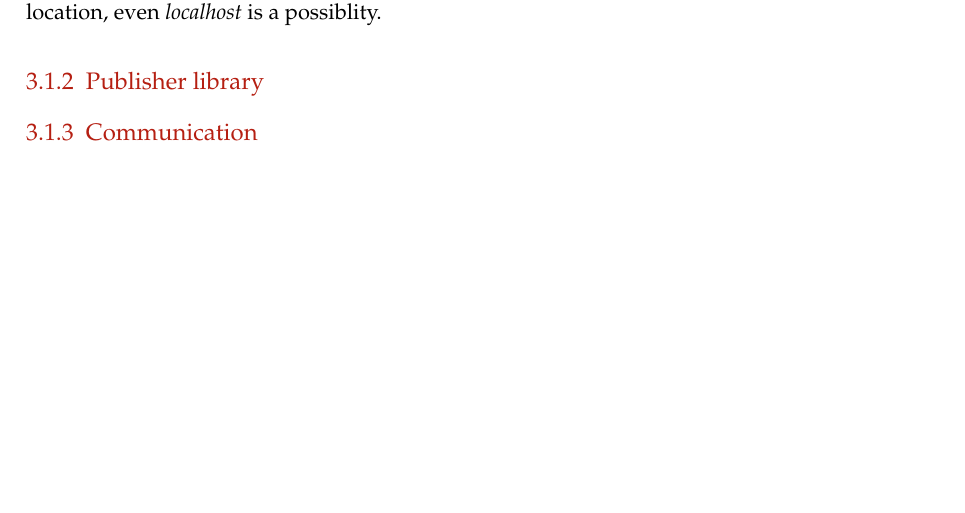
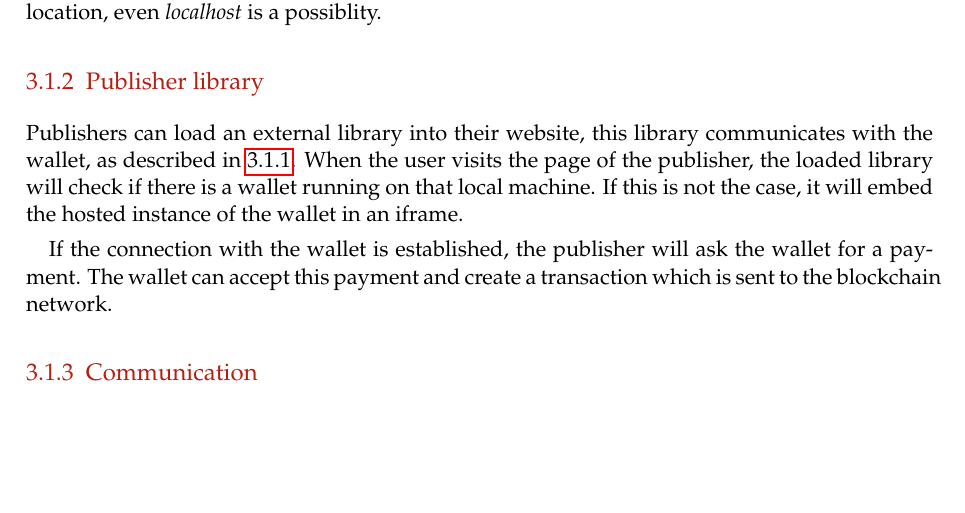
Before and after one commit to lightning-sprinkle/master-thesis, a LaTeX thesis (thesis/main.tex, which reads thesis/content/03_concept_and_design.tex): part of page 19 of 35, cut so that both start at the same text. Compiled offline with pdfLaTeX.

Commit message:
Something about the publisher library

```diff
--- a/thesis/content/03_concept_and_design.tex
+++ b/thesis/content/03_concept_and_design.tex
@@ -6,8 +6,12 @@ The proposed solution is an implementation which is completely based on the exis
 There are basically two components in this system: there is a wallet, which takes care of the storage of encryption keys and is responsible for handling all communications with a cryptocurrency network. The second part is the publisher library, which can be embedded by any website who want to take part in the universal-pay ecosystem.
 
 \subsection{Wallet}
+\label{sec:wallet}
 The wallet will be, like all the other parts of the architecture, implemented in standard web technology, which means Javascript. For the convenience of the end user, the wallet will be hosted on a domain to make sure that for the system to work, still no additional configuration is needed. However, this requires trust. If the owner of the domain becomes malicious, the entire wallet might be stolen. Therefore, the user is free to host his own wallet on every desired location, even \textit{localhost} is a possiblity.
 
 \subsection{Publisher library}
+Publishers can load an external library into their website, this library communicates with the wallet, as described in \ref{sec:wallet}. When the user visits the page of the publisher, the loaded library will check if there is a wallet running on that local machine. If this is not the case, it will embed the hosted instance of the wallet in an iframe.
+
+If the connection with the wallet is established, the publisher will ask the wallet for a payment. The wallet can accept this payment and create a transaction which is sent to the blockchain network.
 
 \subsection{Communication}
```
Also changed, not shown: thesis/main.pdf.
